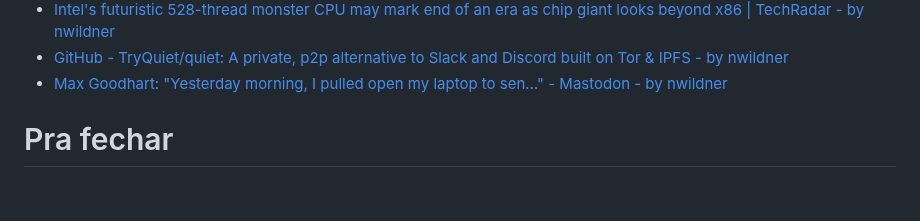
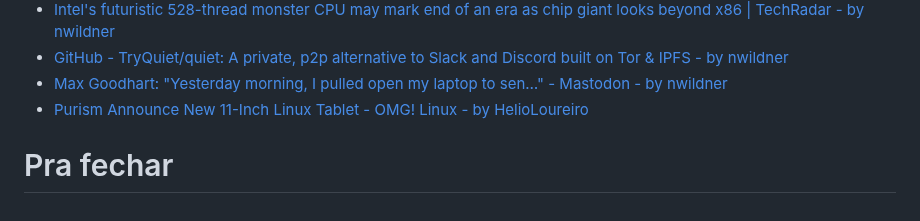
Before and after one commit to helioloureiro/canalunixloadon, a Markdown page: pautas/20230727.md, the part around the change. Rendered like a GitHub page.

Commit message:
"Adding pauta  content at Thu Sep 14 13:27:37 2023"

```diff
--- a/pautas/20230727.md
+++ b/pautas/20230727.md
@@ -212,6 +212,7 @@ Que pode ir parar no próximo programa se não der tempo
 * [Intel's futuristic 528-thread monster CPU may mark end of an era as chip giant looks beyond x86 | TechRadar - by nwildner](https://www.techradar.com/pro/intels-futuristic-528-thread-monster-cpu-may-mark-end-of-an-era-as-chip-giant-looks-beyond-x86)
 * [GitHub - TryQuiet/quiet: A private, p2p alternative to Slack and Discord built on Tor & IPFS - by nwildner](https://github.com/TryQuiet/quiet)
 * [Max Goodhart: "Yesterday morning, I pulled open my laptop to sen…" - Mastodon - by nwildner](https://mastodon.social/@chromakode/110936177254839251)
+* [Purism Announce New 11-Inch Linux Tablet - OMG! Linux - by HelioLoureiro](https://www.omglinux.com/purism-librem-11-linux-tablet/)
 
 
 Pra fechar
```
